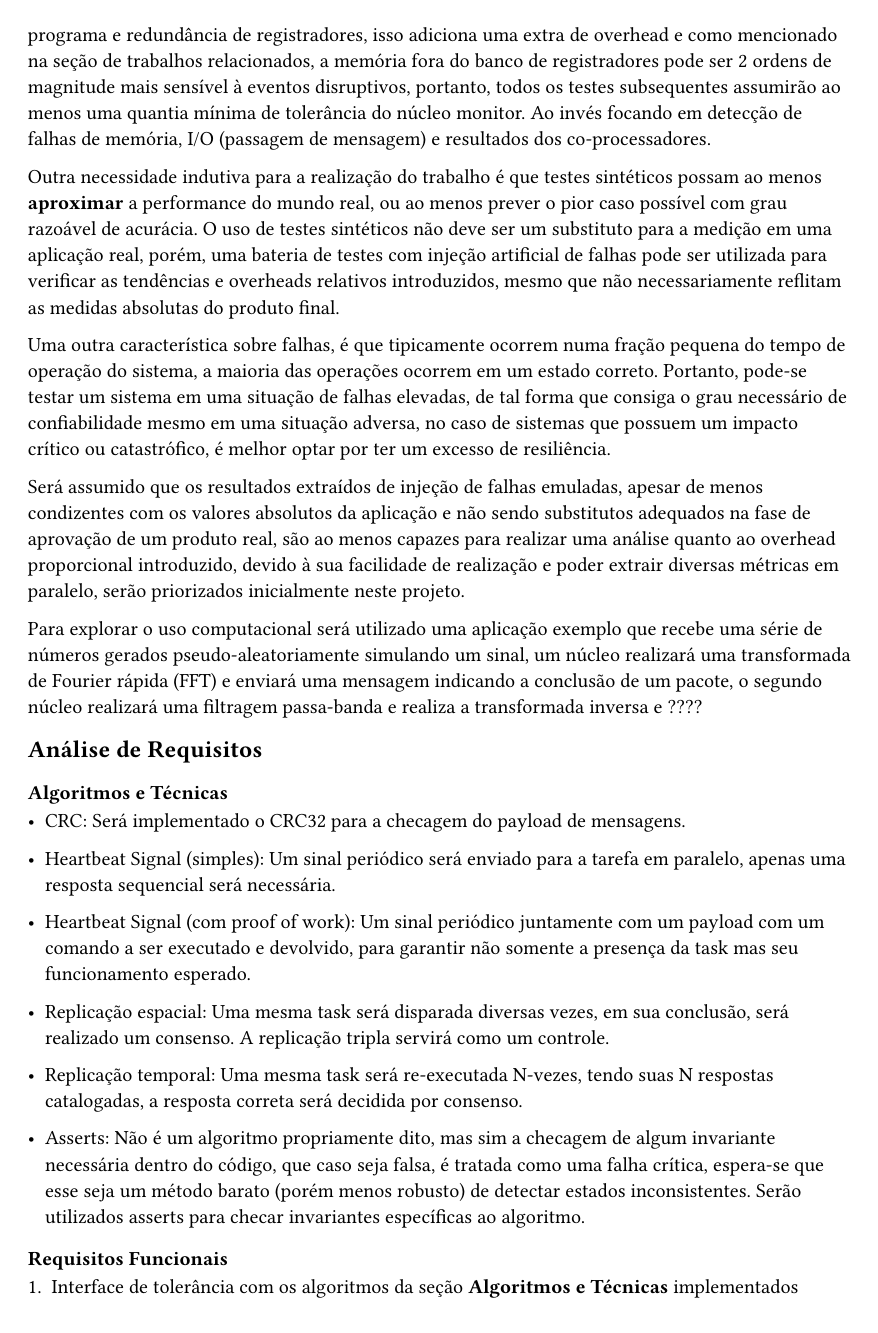
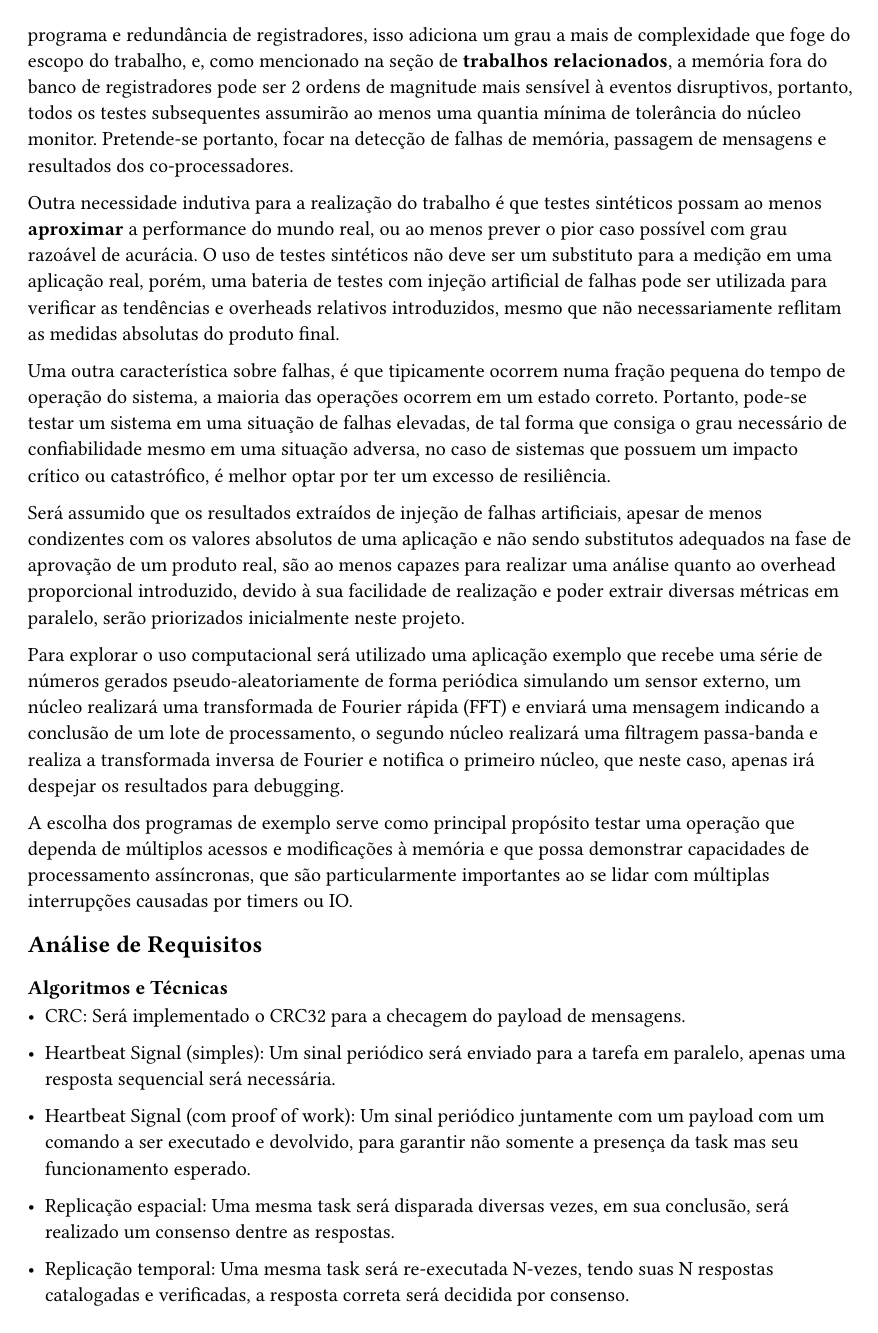
Before and after one commit to axe-or/fault-tolerance-thesis, a Typst document (article/03_projeto.typ): page 2 of 3. Compiled offline with Typst 0.15.

Commit message:
Revise project

```diff
--- a/article/03_projeto.typ
+++ b/article/03_projeto.typ
@@ -66,12 +66,13 @@ struct FT_Message {
 Será partido do ponto que ao menos o processador *watchdog* terá registradores
 que sejam capazes de mascarar falhas, apesar de ser possível executar os
 algoritmos reforçados com análise de fluxo do programa e redundância de
-registradores, isso adiciona uma extra de overhead e como mencionado na seção
-de trabalhos relacionados, a memória fora do banco de registradores pode ser 2
-ordens de magnitude mais sensível à eventos disruptivos, portanto, todos os
-testes subsequentes assumirão ao menos uma quantia mínima de tolerância do
-núcleo monitor. Ao invés focando em detecção de falhas de memória, I/O
-(passagem de mensagem) e resultados dos co-processadores.
+registradores, isso adiciona um grau a mais de complexidade que foge do escopo
+do trabalho, e, como mencionado na seção de *trabalhos relacionados*, a memória
+fora do banco de registradores pode ser 2 ordens de magnitude mais sensível à
+eventos disruptivos, portanto, todos os testes subsequentes assumirão ao menos
+uma quantia mínima de tolerância do núcleo monitor. Pretende-se portanto, focar
+na detecção de falhas de memória, passagem de mensagens e resultados dos
+co-processadores.
 
 Outra necessidade indutiva para a realização do trabalho é que testes
 sintéticos possam ao menos *aproximar* a performance do mundo real, ou ao menos
@@ -88,14 +89,27 @@ elevadas, de tal forma que consiga o grau necessário de confiabilidade mesmo em
 uma situação adversa, no caso de sistemas que possuem um impacto crítico ou
 catastrófico, é melhor optar por ter um excesso de resiliência.
 
-Será assumido que os resultados extraídos de injeção de falhas emuladas, apesar
-de menos condizentes com os valores absolutos da aplicação e não sendo
+Será assumido que os resultados extraídos de injeção de falhas artificiais, apesar
+de menos condizentes com os valores absolutos de uma aplicação e não sendo
 substitutos adequados na fase de aprovação de um produto real, são ao menos
 capazes para realizar uma análise quanto ao overhead proporcional introduzido,
 devido à sua facilidade de realização e poder extrair diversas métricas em
 paralelo, serão priorizados inicialmente neste projeto.
 
-Para explorar o uso computacional será utilizado uma aplicação exemplo que recebe uma série de números gerados pseudo-aleatoriamente simulando um sinal, um núcleo realizará uma transformada de Fourier rápida (FFT) e enviará uma mensagem indicando a conclusão de um pacote, o segundo núcleo realizará uma filtragem passa-banda e realiza a transformada inversa e ????
+// TODO: Trocar por matriz?
+Para explorar o uso computacional será utilizado uma aplicação exemplo que
+recebe uma série de números gerados pseudo-aleatoriamente de forma periódica
+simulando um sensor externo, um núcleo realizará uma transformada de Fourier
+rápida (FFT) e enviará uma mensagem indicando a conclusão de um lote de
+processamento, o segundo núcleo realizará uma filtragem passa-banda e realiza a
+transformada inversa de Fourier e notifica o primeiro núcleo, que neste caso,
+apenas irá despejar os resultados para debugging.
+
+A escolha dos programas de exemplo serve como principal propósito testar uma
+operação que dependa de múltiplos acessos e modificações à memória e que possa
+demonstrar capacidades de processamento assíncronas, que são particularmente
+importantes ao se lidar com múltiplas interrupções causadas por timers ou IO.
+
 
 == Análise de Requisitos
 
@@ -111,17 +125,14 @@ Para explorar o uso computacional será utilizado uma aplicação exemplo que re
   a presença da task mas seu funcionamento esperado.
 
 - Replicação espacial: Uma mesma task será disparada diversas vezes, em sua
-  conclusão, será realizado um consenso. A replicação tripla servirá como um
-  controle.
+  conclusão, será realizado um consenso dentre as respostas.
 
 - Replicação temporal: Uma mesma task será re-executada N-vezes, tendo suas N
-  respostas catalogadas, a resposta correta será decidida por consenso.
+  respostas catalogadas e verificadas, a resposta correta será decidida por
+  consenso.
 
-- Asserts: Não é um algoritmo propriamente dito, mas sim a checagem de algum
-  invariante necessária dentro do código, que caso seja falsa, é tratada como
-  uma falha crítica, espera-se que esse seja um método barato (porém menos
-  robusto) de detectar estados inconsistentes. Serão utilizados asserts para
-  checar invariantes específicas ao algoritmo.
+- Asserts: Serão utilizados asserts para checar invariantes específicas ao
+  algoritmo, especialmente na entrada e na saída das funções.
 
 === Requisitos Funcionais
 
```
Also changed, not shown: article/03_projeto.typ (20 more changed lines).
